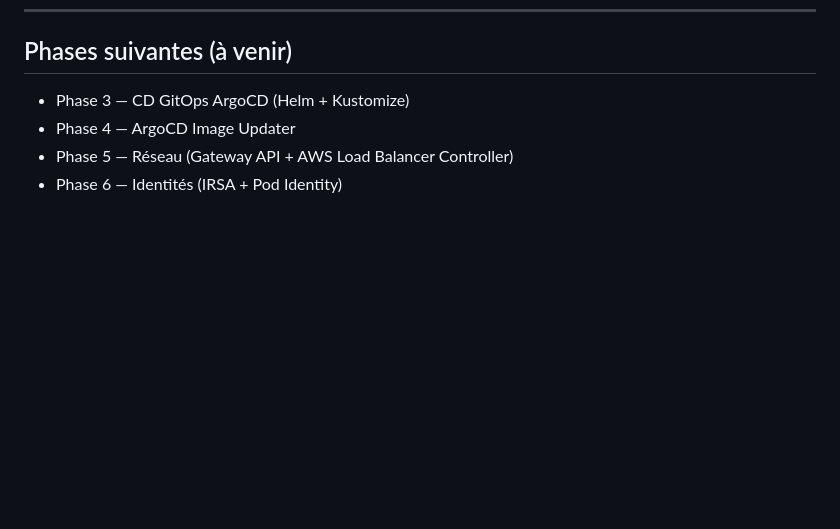
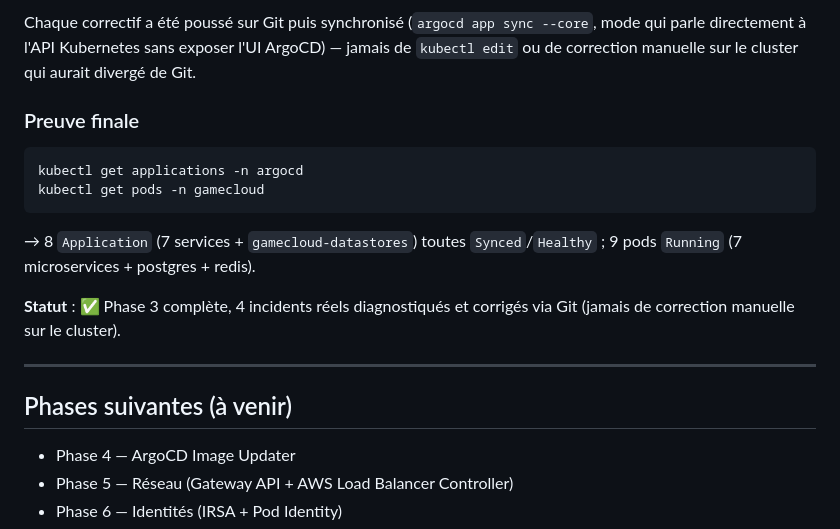
Before and after one commit to JuniorZ-spec/game-cloud, a Markdown page: docs/aws-platform/GUIDE.md, the part around one of its changes. Rendered like a GitHub page; blank space fills up the shorter version.

````diff
--- a/docs/aws-platform/GUIDE.md
+++ b/docs/aws-platform/GUIDE.md
@@ -289,6 +361,23 @@ gamecloud/<svc> --query "length(imageDetails)"` → `0` partout sauf auth-api).
+Chaque correctif a été poussé sur Git puis synchronisé (`argocd app sync --core`, mode
+qui parle directement à l'API Kubernetes sans exposer l'UI ArgoCD) — jamais de `kubectl
+edit` ou de correction manuelle sur le cluster qui aurait divergé de Git.
+
+### Preuve finale
+
+```bash
+kubectl get applications -n argocd
+kubectl get pods -n gamecloud
+```
+→ 8 `Application` (7 services + `gamecloud-datastores`) toutes `Synced`/`Healthy` ; 9
+pods `Running` (7 microservices + postgres + redis).
+
+**Statut** : ✅ Phase 3 complète, 4 incidents réels diagnostiqués et corrigés via Git
+(jamais de correction manuelle sur le cluster).
+
+---
+
 ## Phases suivantes (à venir)
 
-- Phase 3 — CD GitOps ArgoCD (Helm + Kustomize)
 - Phase 4 — ArgoCD Image Updater
 - Phase 5 — Réseau (Gateway API + AWS Load Balancer Controller)
 - Phase 6 — Identités (IRSA + Pod Identity)
````
Also changed, not shown: other parts of docs/aws-platform/GUIDE.md (+72 -0 lines).
